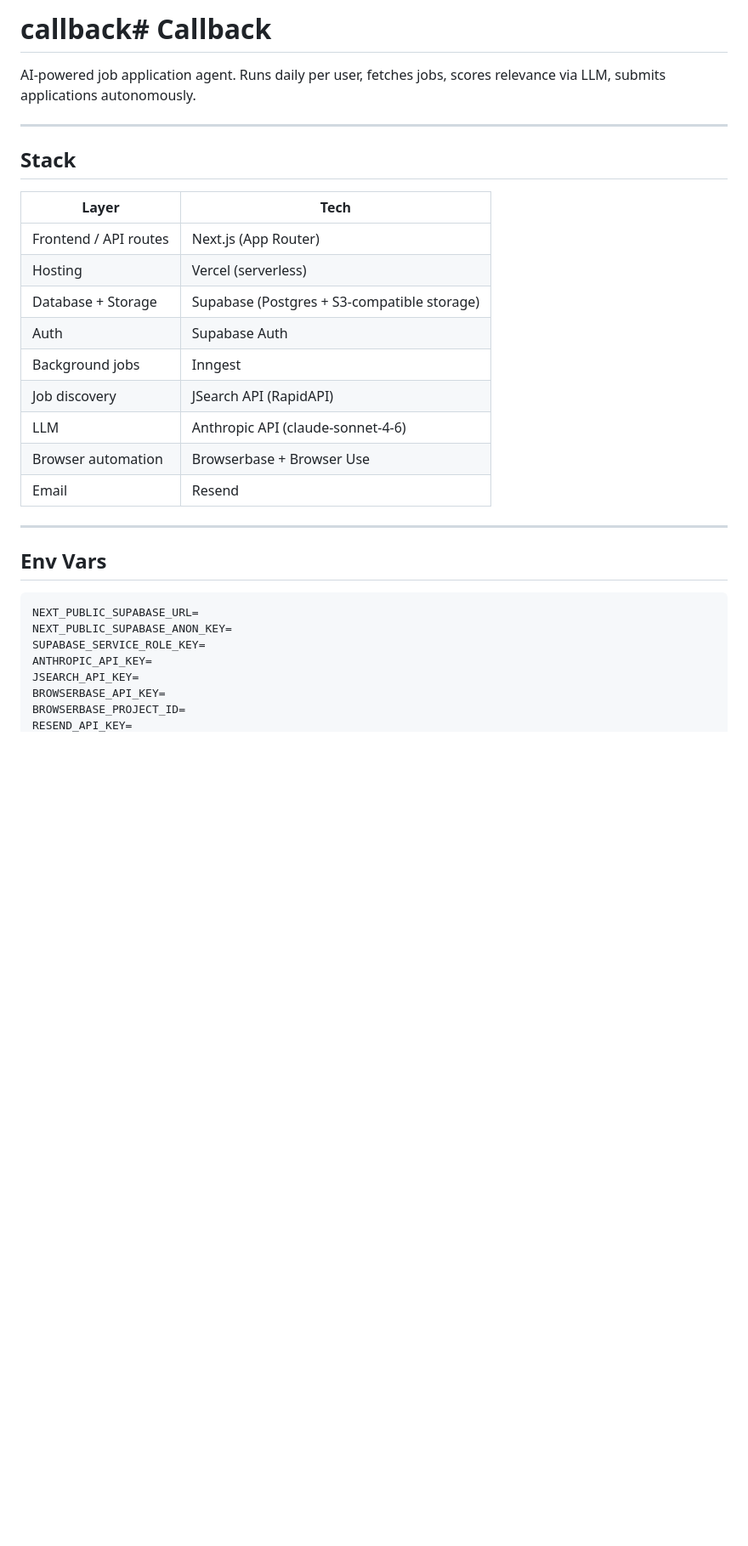
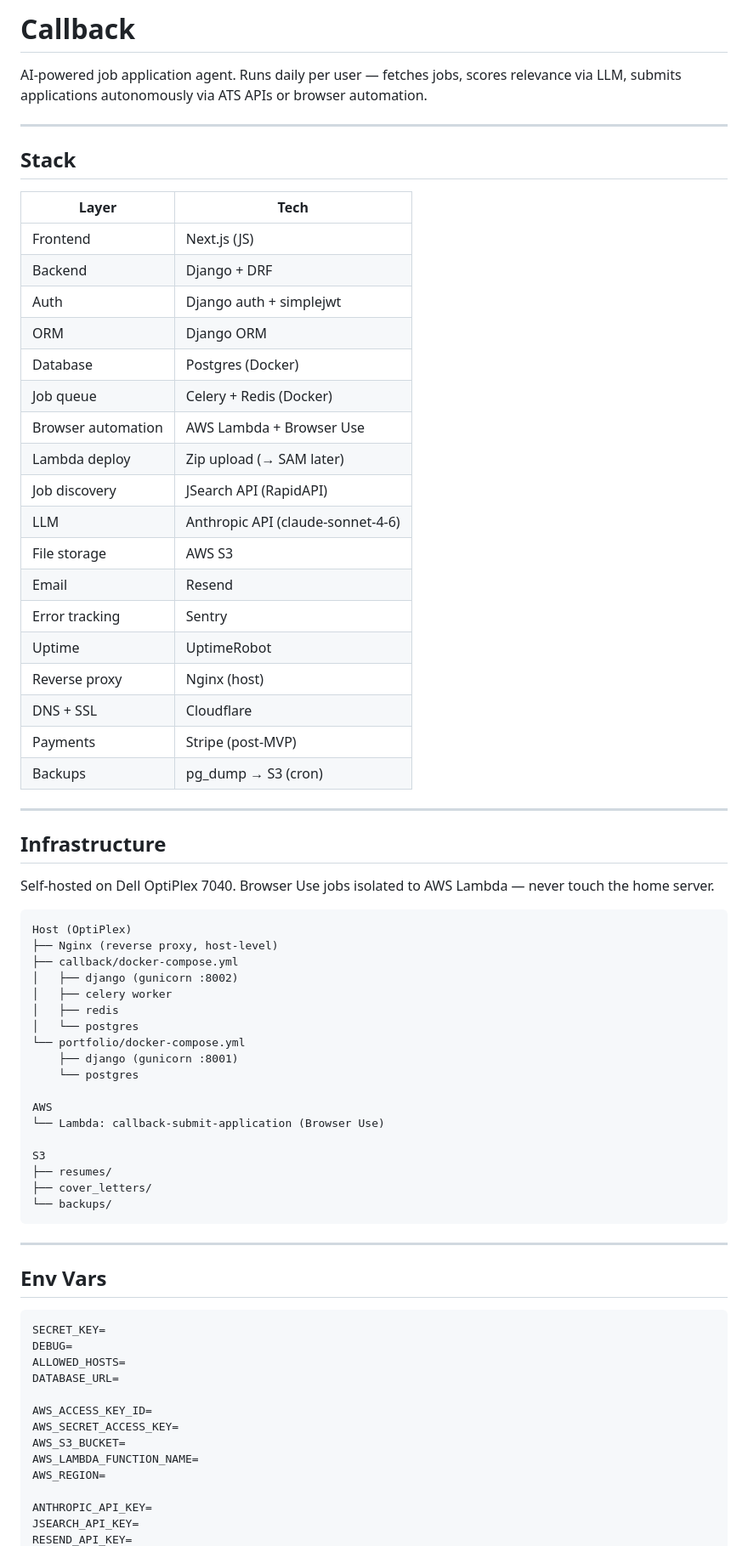
Before and after one commit to Arbelaezch/callback, a Markdown page: README.md, the part around one of its changes. Shown at 85% size. GitHub-like rendering; blank space fills up the shorter version.

````diff
--- a/README.md
+++ b/README.md
@@ -1,6 +1,6 @@
-# callback# Callback
+# Callback
 
-AI-powered job application agent. Runs daily per user, fetches jobs, scores relevance via LLM, submits applications autonomously.
+AI-powered job application agent. Runs daily per user — fetches jobs, scores relevance via LLM, submits applications autonomously via ATS APIs or browser automation.
 
 ---
 
@@ -8,26 +8,68 @@ AI-powered job application agent. Runs daily per user, fetches jobs, scores rele
 
 | Layer | Tech |
 |---|---|
-| Frontend / API routes | Next.js (App Router) |
-| Hosting | Vercel (serverless) |
-| Database + Storage | Supabase (Postgres + S3-compatible storage) |
-| Auth | Supabase Auth |
-| Background jobs | Inngest |
+| Frontend | Next.js (JS) |
+| Backend | Django + DRF |
+| Auth | Django auth + simplejwt |
+| ORM | Django ORM |
+| Database | Postgres (Docker) |
+| Job queue | Celery + Redis (Docker) |
+| Browser automation | AWS Lambda + Browser Use |
+| Lambda deploy | Zip upload (→ SAM later) |
 | Job discovery | JSearch API (RapidAPI) |
 | LLM | Anthropic API (claude-sonnet-4-6) |
-| Browser automation | Browserbase + Browser Use |
+| File storage | AWS S3 |
 | Email | Resend |
+| Error tracking | Sentry |
+| Uptime | UptimeRobot |
+| Reverse proxy | Nginx (host) |
+| DNS + SSL | Cloudflare |
+| Payments | Stripe (post-MVP) |
+| Backups | pg_dump → S3 (cron) |
+
+---
+
+## Infrastructure
+
+Self-hosted on Dell OptiPlex 7040. Browser Use jobs isolated to AWS Lambda — never touch the home server.
+
+```
+Host (OptiPlex)
+├── Nginx (reverse proxy, host-level)
+├── callback/docker-compose.yml
+│   ├── django (gunicorn :8002)
+│   ├── celery worker
+│   ├── redis
+│   └── postgres
+└── portfolio/docker-compose.yml
+    ├── django (gunicorn :8001)
+    └── postgres
+
+AWS
+└── Lambda: callback-submit-application (Browser Use)
+
+S3
+├── resumes/
+├── cover_letters/
+└── backups/
+```
 
 ---
 
 ## Env Vars
 
 ```bash
-NEXT_PUBLIC_SUPABASE_URL=
-NEXT_PUBLIC_SUPABASE_ANON_KEY=
-SUPABASE_SERVICE_ROLE_KEY=
+SECRET_KEY=
+DEBUG=
+ALLOWED_HOSTS=
+DATABASE_URL=
+
+AWS_ACCESS_KEY_ID=
+AWS_SECRET_ACCESS_KEY=
+AWS_S3_BUCKET=
+AWS_LAMBDA_FUNCTION_NAME=
+AWS_REGION=
+
 ANTHROPIC_API_KEY=
 JSEARCH_API_KEY=
-BROWSERBASE_API_KEY=
-BROWSERBASE_PROJECT_ID=
 RESEND_API_KEY=
````
Also changed, not shown: other parts of README.md (+178 -75 lines).
